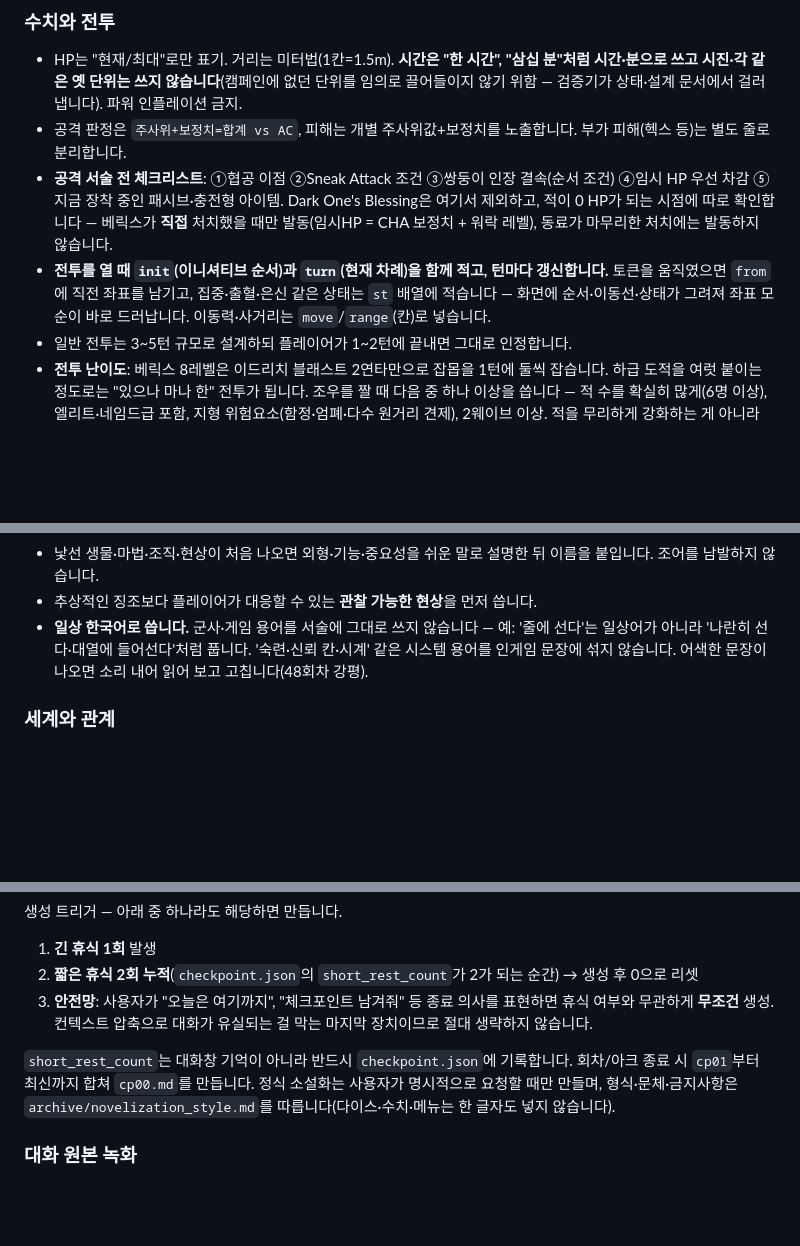
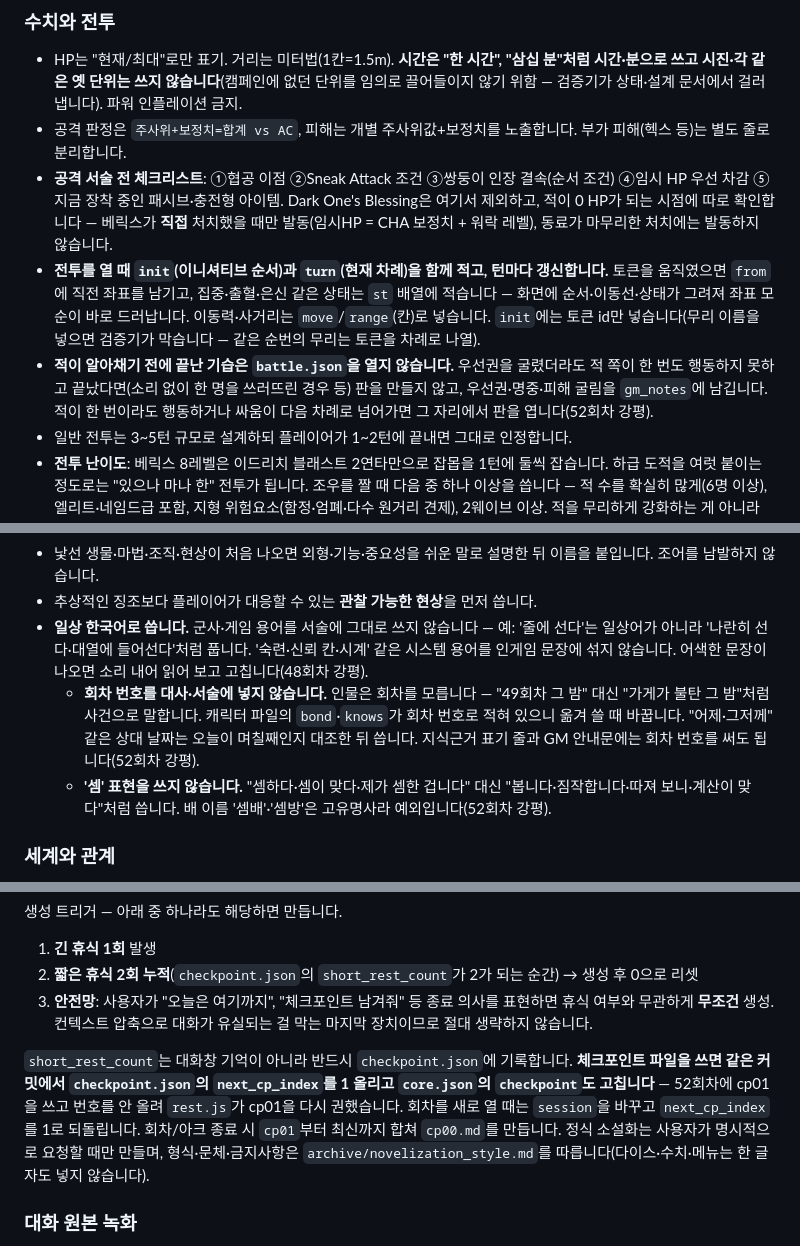
Before and after one commit to mawangsm-boop/claude-airpg, a Markdown page: CLAUDE.md, 3 parts joined by grey strips. Drawn GitHub-style; blank space fills up the shorter version.

Commit message:
지침 개정 — 52회차 강평 반영(회차 번호·셈 표현, 상점 명단, 기습 처리, 체크포인트 번호)
Co-Authored-By: Claude Opus 5.5 <noreply@anthropic.com>

```diff
--- a/CLAUDE.md
+++ b/CLAUDE.md
@@ -56,7 +56,8 @@ NPC는 직접 목격(A)하거나 검증된 제3자 증언(B)만 사실로 다룹
 - HP는 "현재/최대"로만 표기. 거리는 미터법(1칸=1.5m). **시간은 "한 시간", "삼십 분"처럼 시간·분으로 쓰고 시진·각 같은 옛 단위는 쓰지 않습니다**(캠페인에 없던 단위를 임의로 끌어들이지 않기 위함 — 검증기가 상태·설계 문서에서 걸러냅니다). 파워 인플레이션 금지.
 - 공격 판정은 `주사위+보정치=합계 vs AC`, 피해는 개별 주사위값+보정치를 노출합니다. 부가 피해(헥스 등)는 별도 줄로 분리합니다.
 - **공격 서술 전 체크리스트**: ①협공 이점 ②Sneak Attack 조건 ③쌍둥이 인장 결속(순서 조건) ④임시 HP 우선 차감 ⑤지금 장착 중인 패시브·충전형 아이템. Dark One's Blessing은 여기서 제외하고, 적이 0 HP가 되는 시점에 따로 확인합니다 — 베릭스가 **직접** 처치했을 때만 발동(임시HP = CHA 보정치 + 워락 레벨), 동료가 마무리한 처치에는 발동하지 않습니다.
-- **전투를 열 때 `init`(이니셔티브 순서)과 `turn`(현재 차례)을 함께 적고, 턴마다 갱신합니다.** 토큰을 움직였으면 `from`에 직전 좌표를 남기고, 집중·출혈·은신 같은 상태는 `st` 배열에 적습니다 — 화면에 순서·이동선·상태가 그려져 좌표 모순이 바로 드러납니다. 이동력·사거리는 `move`/`range`(칸)로 넣습니다.
+- **전투를 열 때 `init`(이니셔티브 순서)과 `turn`(현재 차례)을 함께 적고, 턴마다 갱신합니다.** 토큰을 움직였으면 `from`에 직전 좌표를 남기고, 집중·출혈·은신 같은 상태는 `st` 배열에 적습니다 — 화면에 순서·이동선·상태가 그려져 좌표 모순이 바로 드러납니다. 이동력·사거리는 `move`/`range`(칸)로 넣습니다. `init`에는 토큰 id만 넣습니다(무리 이름을 넣으면 검증기가 막습니다 — 같은 순번의 무리는 토큰을 차례로 나열).
+- **적이 알아채기 전에 끝난 기습은 `battle.json`을 열지 않습니다.** 우선권을 굴렸더라도 적 쪽이 한 번도 행동하지 못하고 끝났다면(소리 없이 한 명을 쓰러뜨린 경우 등) 판을 만들지 않고, 우선권·명중·피해 굴림을 `gm_notes`에 남깁니다. 적이 한 번이라도 행동하거나 싸움이 다음 차례로 넘어가면 그 자리에서 판을 엽니다(52회차 강평).
 - 일반 전투는 3~5턴 규모로 설계하되 플레이어가 1~2턴에 끝내면 그대로 인정합니다.
 - **전투 난이도**: 베릭스 8레벨은 이드리치 블래스트 2연타만으로 잡몹을 1턴에 둘씩 잡습니다. 하급 도적을 여럿 붙이는 정도로는 "있으나 마나 한" 전투가 됩니다. 조우를 짤 때 다음 중 하나 이상을 씁니다 — 적 수를 확실히 많게(6명 이상), 엘리트·네임드급 포함, 지형 위험요소(함정·엄폐·다수 원거리 견제), 2웨이브 이상. 적을 무리하게 강화하는 게 아니라 수·상황·지형으로 난이도를 만듭니다.
 - 레벨업은 마일스톤 방식이며, 다라운드·페이즈 변화가 있는 대형 보스전 종료 시점마다 검토합니다.
@@ -91,6 +93,8 @@ NPC는 직접 목격(A)하거나 검증된 제3자 증언(B)만 사실로 다룹
 - 낯선 생물·마법·조직·현상이 처음 나오면 외형·기능·중요성을 쉬운 말로 설명한 뒤 이름을 붙입니다. 조어를 남발하지 않습니다.
 - 추상적인 징조보다 플레이어가 대응할 수 있는 **관찰 가능한 현상**을 먼저 씁니다.
 - **일상 한국어로 씁니다.** 군사·게임 용어를 서술에 그대로 쓰지 않습니다 — 예: '줄에 선다'는 일상어가 아니라 '나란히 선다·대열에 들어선다'처럼 풉니다. '숙련·신뢰 칸·시계' 같은 시스템 용어를 인게임 문장에 섞지 않습니다. 어색한 문장이 나오면 소리 내어 읽어 보고 고칩니다(48회차 강평).
+  - **회차 번호를 대사·서술에 넣지 않습니다.** 인물은 회차를 모릅니다 — "49회차 그 밤" 대신 "가게가 불탄 그 밤"처럼 사건으로 말합니다. 캐릭터 파일의 `bond`·`knows`가 회차 번호로 적혀 있으니 옮겨 쓸 때 바꿉니다. "어제·그저께" 같은 상대 날짜는 오늘이 며칠째인지 대조한 뒤 씁니다. 지식근거 표기 줄과 GM 안내문에는 회차 번호를 써도 됩니다(52회차 강평).
+  - **'셈' 표현을 쓰지 않습니다.** "셈하다·셈이 맞다·제가 셈한 겁니다" 대신 "봅니다·짐작합니다·따져 보니·계산이 맞다"처럼 씁니다. 배 이름 '셈배'·'셈방'은 고유명사라 예외입니다(52회차 강평).
 
 ### 세계와 관계
 
@@ -222,7 +226,7 @@ archive/sessions/{회차}회차_{제목}_베릭스_{날짜}.md           정식
 2. **짧은 휴식 2회 누적**(`checkpoint.json`의 `short_rest_count`가 2가 되는 순간) → 생성 후 0으로 리셋
 3. **안전망**: 사용자가 "오늘은 여기까지", "체크포인트 남겨줘" 등 종료 의사를 표현하면 휴식 여부와 무관하게 **무조건** 생성. 컨텍스트 압축으로 대화가 유실되는 걸 막는 마지막 장치이므로 절대 생략하지 않습니다.
 
-`short_rest_count`는 대화창 기억이 아니라 반드시 `checkpoint.json`에 기록합니다. 회차/아크 종료 시 `cp01`부터 최신까지 합쳐 `cp00.md`를 만듭니다. 정식 소설화는 사용자가 명시적으로 요청할 때만 만들며, 형식·문체·금지사항은 `archive/novelization_style.md`를 따릅니다(다이스·수치·메뉴는 한 글자도 넣지 않습니다).
+`short_rest_count`는 대화창 기억이 아니라 반드시 `checkpoint.json`에 기록합니다. **체크포인트 파일을 쓰면 같은 커밋에서 `checkpoint.json`의 `next_cp_index`를 1 올리고 `core.json`의 `checkpoint`도 고칩니다** — 52회차에 cp01을 쓰고 번호를 안 올려 `rest.js`가 cp01을 다시 권했습니다. 회차를 새로 열 때는 `session`을 바꾸고 `next_cp_index`를 1로 되돌립니다. 회차/아크 종료 시 `cp01`부터 최신까지 합쳐 `cp00.md`를 만듭니다. 정식 소설화는 사용자가 명시적으로 요청할 때만 만들며, 형식·문체·금지사항은 `archive/novelization_style.md`를 따릅니다(다이스·수치·메뉴는 한 글자도 넣지 않습니다).
 
 ### 대화 원본 녹화
 
```
Also changed, not shown: other parts of CLAUDE.md (+3 -0 lines), gm_notes/S52_scenario.md (+2 -0 lines).
